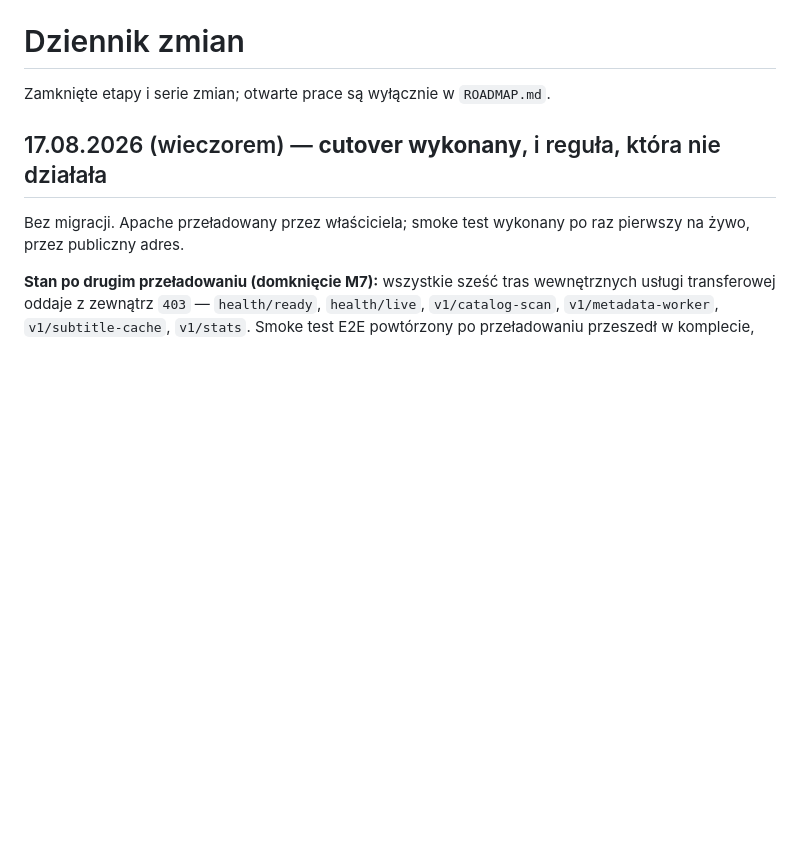
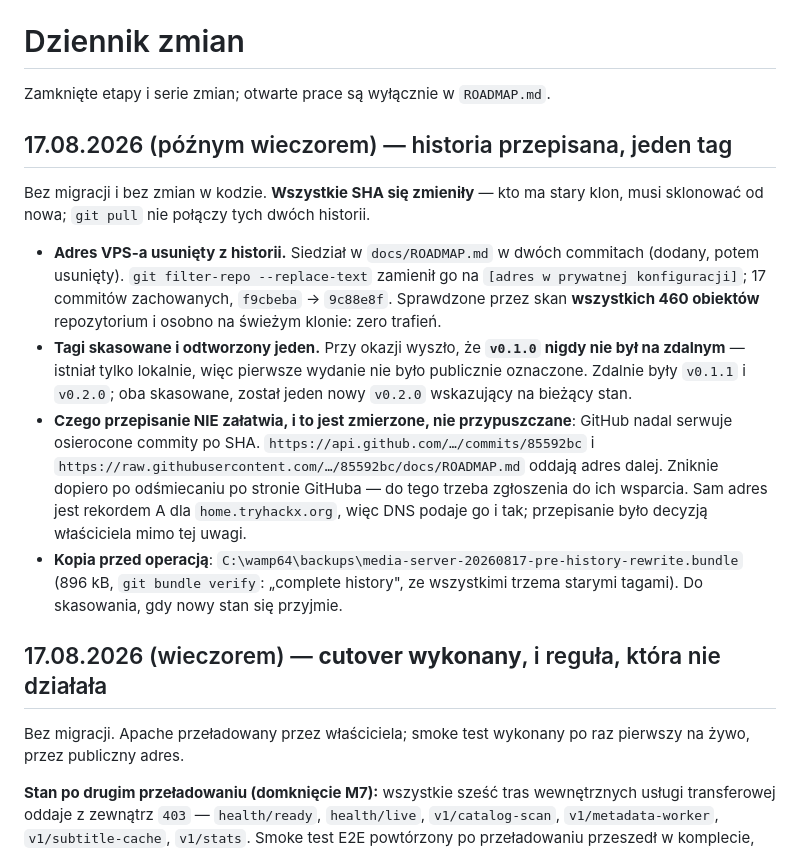
Before and after one commit to TryHackX/media-server, a Markdown page: docs/CHANGELOG.md, the part around the change. Drawn GitHub-style; blank space fills up the shorter version.

Commit message:
Write down that the history was rewritten, and what it did not reach
Every SHA in this repository changed on 17.08.2026: one address belonging
to the proxy sat in two commits of docs/ROADMAP.md, and was replaced across
the whole history. All seventeen commits survive, f9cbeba became 9c88e8f,
and the tags were removed and replaced by a single v0.2.0. An older clone
cannot be pulled into this one; it has to be cloned again.

Recorded because the rewrite is easy to mistake for a complete removal, and
it is not. GitHub still serves the orphaned commits by SHA - both the API
and raw.githubusercontent.com return the old file - until it garbage-collects
them, which takes a request to their support. The address is also the A
record of the host it belongs to, so DNS answers with it regardless. Neither
fact is an argument against having done it; both are needed by anyone who
later reads that the history was cleaned and assumes that settled it.

Noted along the way: v0.1.0 had only ever existed as a local tag, so the
first release was never marked on the remote at all.

```diff
--- a/docs/CHANGELOG.md
+++ b/docs/CHANGELOG.md
@@ -1,6 +1,30 @@
 # Dziennik zmian
 
 Zamknięte etapy i serie zmian; otwarte prace są wyłącznie w `ROADMAP.md`.
+
+## 17.08.2026 (późnym wieczorem) — historia przepisana, jeden tag
+
+Bez migracji i bez zmian w kodzie. **Wszystkie SHA się zmieniły** — kto ma stary klon, musi
+sklonować od nowa; `git pull` nie połączy tych dwóch historii.
+
+- **Adres VPS-a usunięty z historii.** Siedział w `docs/ROADMAP.md` w dwóch commitach
+  (dodany, potem usunięty). `git filter-repo --replace-text` zamienił go na
+  `[adres w prywatnej konfiguracji]`; 17 commitów zachowanych, `f9cbeba` → `9c88e8f`.
+  Sprawdzone przez skan **wszystkich 460 obiektów** repozytorium i osobno na świeżym
+  klonie: zero trafień.
+- **Tagi skasowane i odtworzony jeden.** Przy okazji wyszło, że **`v0.1.0` nigdy nie był
+  na zdalnym** — istniał tylko lokalnie, więc pierwsze wydanie nie było publicznie
+  oznaczone. Zdalnie były `v0.1.1` i `v0.2.0`; oba skasowane, został jeden nowy `v0.2.0`
+  wskazujący na bieżący stan.
+- **Czego przepisanie NIE załatwia, i to jest zmierzone, nie przypuszczane**: GitHub nadal
+  serwuje osierocone commity po SHA. `https://api.github.com/…/commits/85592bc` i
+  `https://raw.githubusercontent.com/…/85592bc/docs/ROADMAP.md` oddają adres dalej.
+  Zniknie dopiero po odśmiecaniu po stronie GitHuba — do tego trzeba zgłoszenia do
+  ich wsparcia. Sam adres jest rekordem A dla `home.tryhackx.org`, więc DNS podaje go
+  i tak; przepisanie było decyzją właściciela mimo tej uwagi.
+- **Kopia przed operacją**: `C:\wamp64\backups\media-server-20260817-pre-history-rewrite.bundle`
+  (896 kB, `git bundle verify`: „complete history", ze wszystkimi trzema starymi tagami).
+  Do skasowania, gdy nowy stan się przyjmie.
 
 ## 17.08.2026 (wieczorem) — **cutover wykonany**, i reguła, która nie działała
 
```
